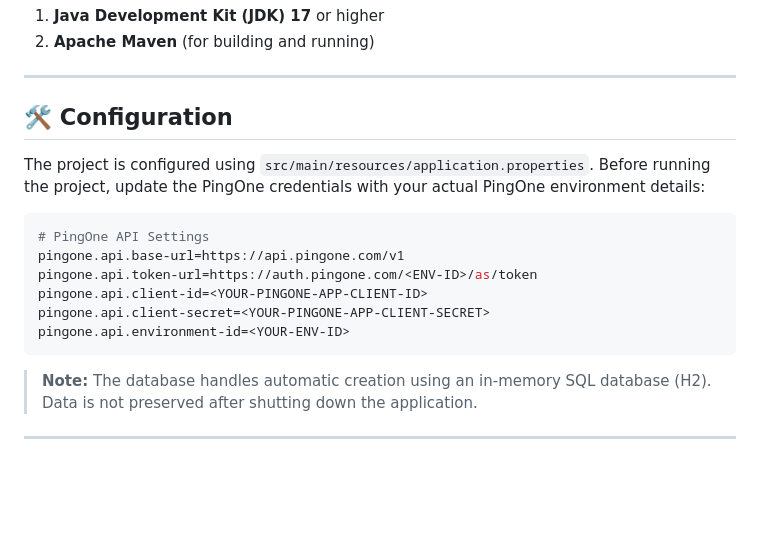
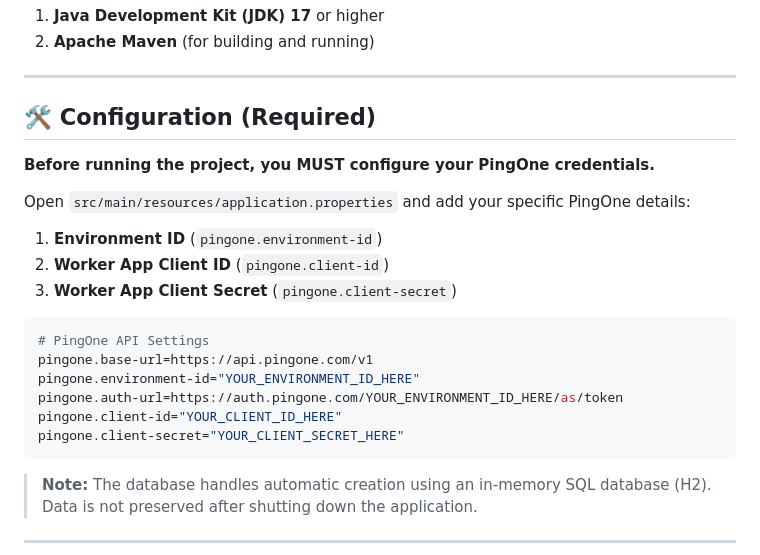
Before and after one commit to BhuvanCXD/Automationapp, a Markdown page: README.md, the part around the change. GitHub-like rendering; blank space fills up the shorter version.

Commit message:
push project

````diff
--- a/README.md
+++ b/README.md
@@ -16,18 +16,22 @@ Before running this project, ensure you have the following installed:
 
 ---
 
-## 🛠️ Configuration
+## 🛠️ Configuration (Required)
 
-The project is configured using `src/main/resources/application.properties`.
-Before running the project, update the PingOne credentials with your actual PingOne environment details:
+**Before running the project, you MUST configure your PingOne credentials.**
+
+Open `src/main/resources/application.properties` and add your specific PingOne details:
+1. **Environment ID** (`pingone.environment-id`)
+2. **Worker App Client ID** (`pingone.client-id`)
+3. **Worker App Client Secret** (`pingone.client-secret`)
 
 ```properties
 # PingOne API Settings
-pingone.api.base-url=https://api.pingone.com/v1
-pingone.api.token-url=https://auth.pingone.com/<ENV-ID>/as/token
-pingone.api.client-id=<YOUR-PINGONE-APP-CLIENT-ID>
-pingone.api.client-secret=<YOUR-PINGONE-APP-CLIENT-SECRET>
-pingone.api.environment-id=<YOUR-ENV-ID>
+pingone.base-url=https://api.pingone.com/v1
+pingone.environment-id="YOUR_ENVIRONMENT_ID_HERE"
+pingone.auth-url=https://auth.pingone.com/YOUR_ENVIRONMENT_ID_HERE/as/token
+pingone.client-id="YOUR_CLIENT_ID_HERE"
+pingone.client-secret="YOUR_CLIENT_SECRET_HERE"
 ```
 
 > **Note:** The database handles automatic creation using an in-memory SQL database (H2). Data is not preserved after shutting down the application.
````
